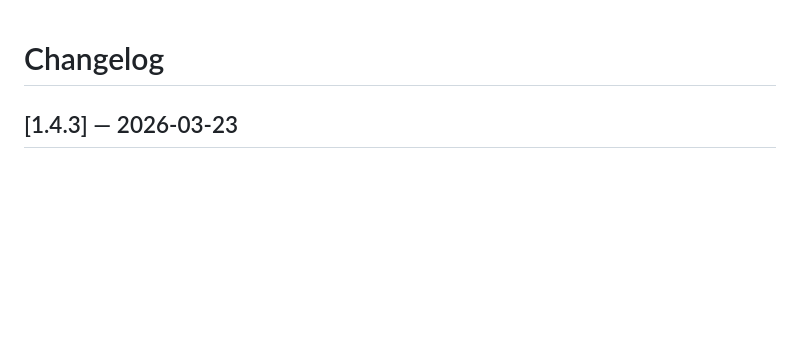
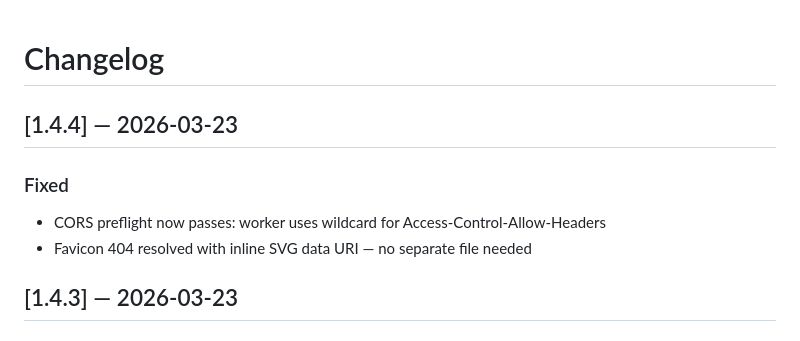
Before and after one commit to Triple-Moon-Goddess/clean-vibe, a Markdown page: CHANGELOG.md, the part around the change. Rendered like a GitHub page; blank space fills up the shorter version.

Commit message:
v1.4.4 — changelog

```diff
--- a/CHANGELOG.md
+++ b/CHANGELOG.md
@@ -1,4 +1,10 @@
 # Changelog
+
+## [1.4.4] — 2026-03-23
+
+### Fixed
+- CORS preflight now passes: worker uses wildcard for Access-Control-Allow-Headers
+- Favicon 404 resolved with inline SVG data URI — no separate file needed
 
 ## [1.4.3] — 2026-03-23
 
```
